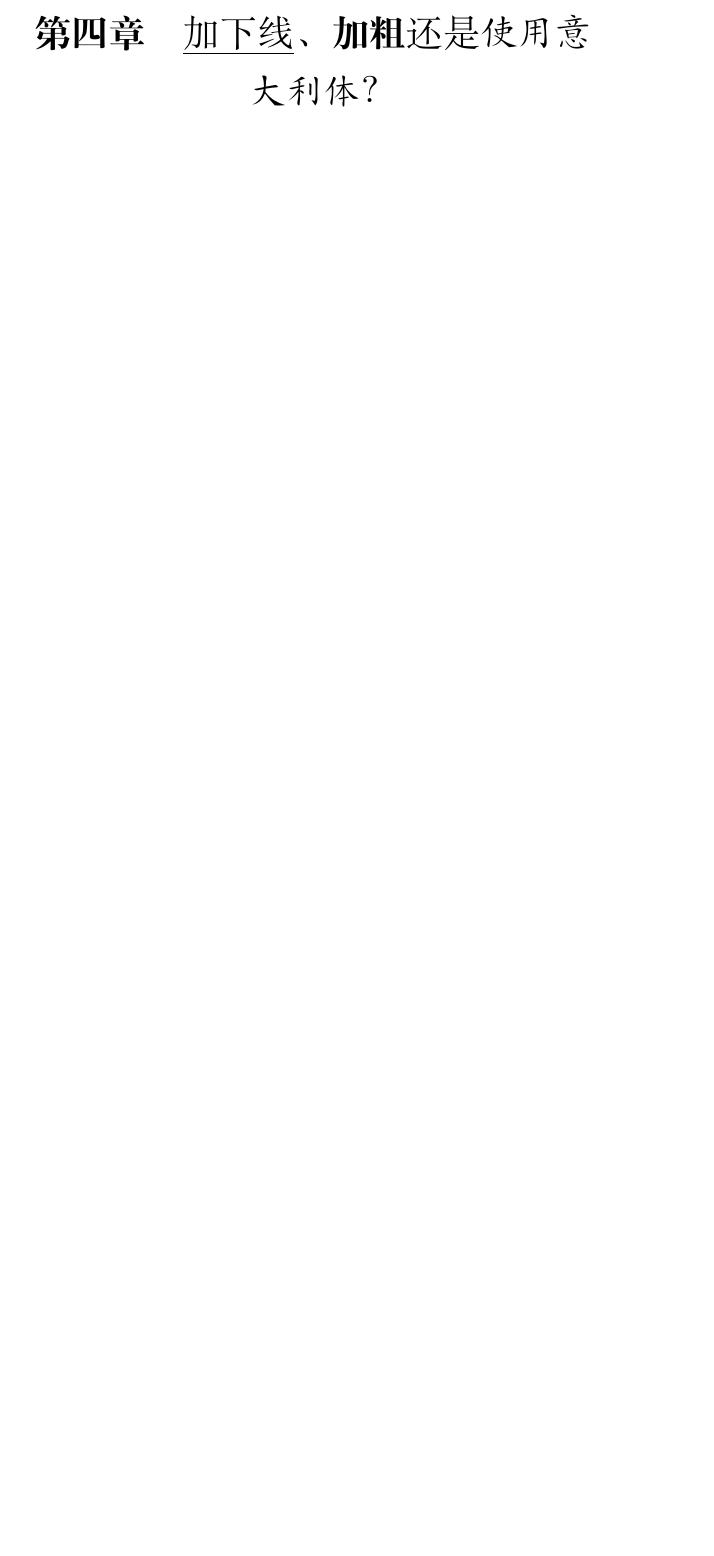
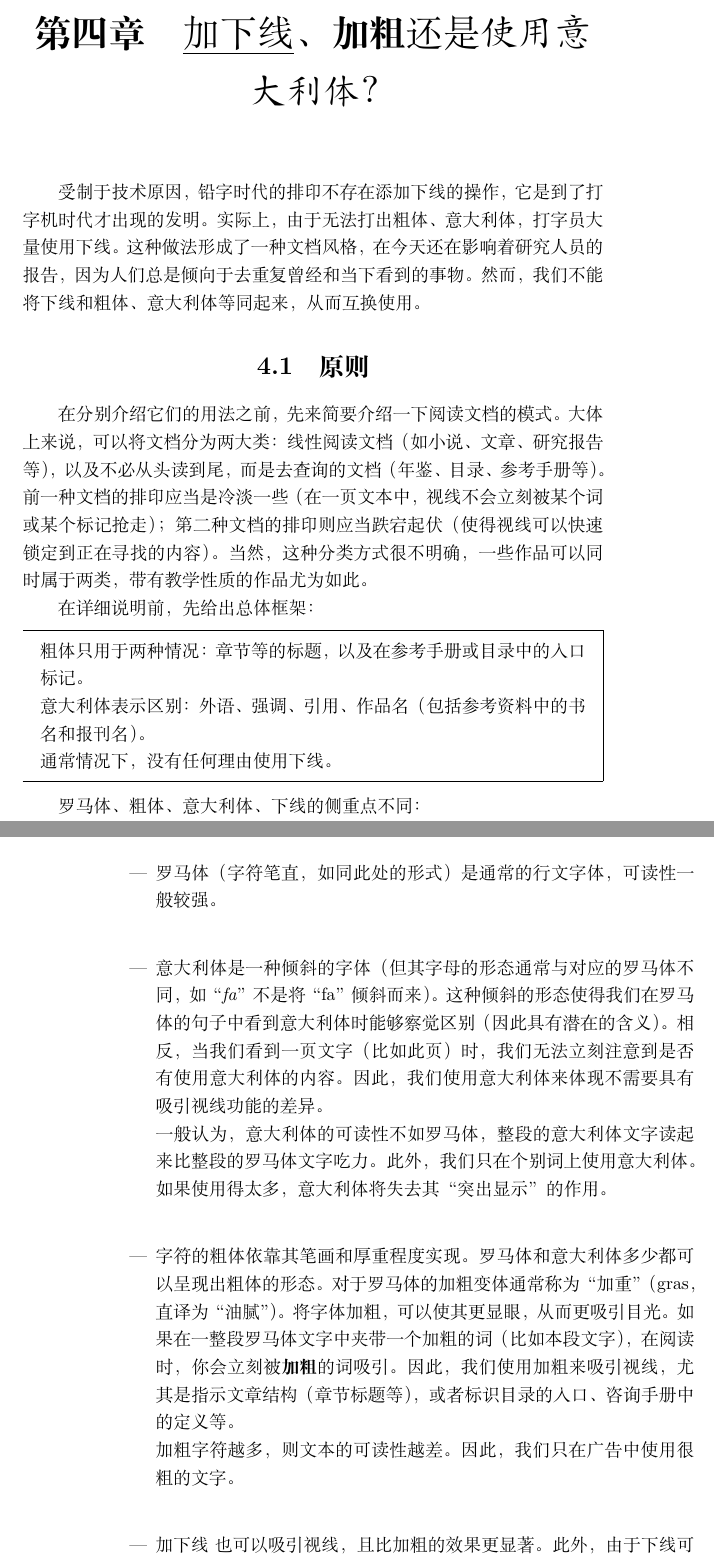
Before and after one commit to ErSanSan233/lecon-typo-translation, a LaTeX book (main.tex, which reads chapters/chap4.tex): part of page 25 of 27 before the commit and two parts of pages 25 and 26 of 29 after it, the two joined at a grey line, cut so that both start at the same text, the shorter picture padded with empty space. Compiled offline with XeLaTeX.

Commit message:
4.2 fini

```diff
--- a/chapters/chap4.tex
+++ b/chapters/chap4.tex
@@ -1 +1,28 @@
 \chapter{\textmd{\underline{加下线}、\textbf{加粗}还是\emph{使用意大利体}？}}
+
+受制于技术原因，铅字时代的排印不存在添加下线的操作，它是到了打字机时代才出现的发明。实际上，由于无法打出粗体、意大利体，打字员大量使用下线。这种做法形成了一种文档风格，在今天还在影响着研究人员的报告，因为人们总是倾向于去重复曾经和当下看到的事物。然而，我们不能将下线和粗体、意大利体等同起来，从而互换使用。
+
+\section{原则}
+
+在分别介绍它们的用法之前，先来简要介绍一下阅读文档的模式。大体上来说，可以将文档分为两大类：线性阅读文档（如小说、文章、研究报告等），以及不必从头读到尾，而是去查询的文档（年鉴、目录、参考手册等）。前一种文档的排印应当是冷淡一些（在一页文本中，视线不会立刻被某个词或某个标记抢走）；第二种文档的排印则应当跌宕起伏（使得视线可以快速锁定到正在寻找的内容）。当然，这种分类方式很不明确，一些作品可以同时属于两类，带有教学性质的作品尤为如此。
+
+在详细说明前，先给出总体框架：
+
+\begin{mdframed}
+    粗体只用于两种情况：章节等的标题，以及在参考手册或目录中的入口标记。
+
+    \noindent 意大利体表示区别：外语、强调、引用、作品名（包括参考资料中的书名和报刊名）。
+
+    \noindent 通常情况下，没有任何理由使用下线。
+\end{mdframed}
+
+罗马体、粗体、意大利体、下线的侧重点不同：
+
+\begin{itemize}
+    \item 罗马体（字符笔直，如同此处的形式）是通常的行文字体，可读性一般较强。
+    \item 意大利体是一种倾斜的字体（但其字母的形态通常与对应的罗马体不同，如“\emph{fa}”不是将“fa”倾斜而来）。这种倾斜的形态使得我们在罗马体的句子中看到意大利体时能够察觉区别（因此具有潜在的含义）。相反，当我们看到一页文字（比如此页）时，我们无法立刻注意到是否有使用意大利体的内容。因此，我们使用意大利体来体现不需要具有吸引视线功能的差异。\\
+    一般认为，意大利体的可读性不如罗马体，整段的意大利体文字读起来比整段的罗马体文字吃力。此外，我们只在个别词上使用意大利体。如果使用得太多，意大利体将失去其“突出显示”的作用。
+    \item 字符的粗体依靠其笔画和厚重程度实现。罗马体和意大利体多少都可以呈现出粗体的形态。对于罗马体的加粗变体通常称为“加重”（gras，直译为“油腻”）。将字体加粗，可以使其更显眼，从而更吸引目光。如果在一整段罗马体文字中夹带一个加粗的词（比如本段文字），在阅读时，你会立刻被\textbf{加粗}的词吸引。因此，我们使用加粗来吸引视线，尤其是指示文章结构（章节标题等），或者标识目录的入口、咨询手册中的定义等。\\
+    加粗字符越多，则文本的可读性越差。因此，我们只在广告中使用很粗的文字。
+    \item \underline{加下线}也可以吸引视线，且比加粗的效果更显著。此外，由于下线可能切断下探的笔画，字符会尤其难读。因此，极少有使用下线的充分理由。建议永远不要使用下线。特别要注意，我们已经被\emph{网}上超链接的下线养成了随手使用它的坏习惯。
+\end{itemize}
--- a/main.tex
+++ b/main.tex
@@ -1,6 +1,7 @@
 \documentclass{ctexbook}
 \usepackage{footnote}
 \usepackage{graphicx}
+\usepackage{mdframed}
 
 \usepackage{lecon-typographie}
 
```
Also changed, not shown: main.pdf, chapters/chap4.tex (18 more changed lines).
